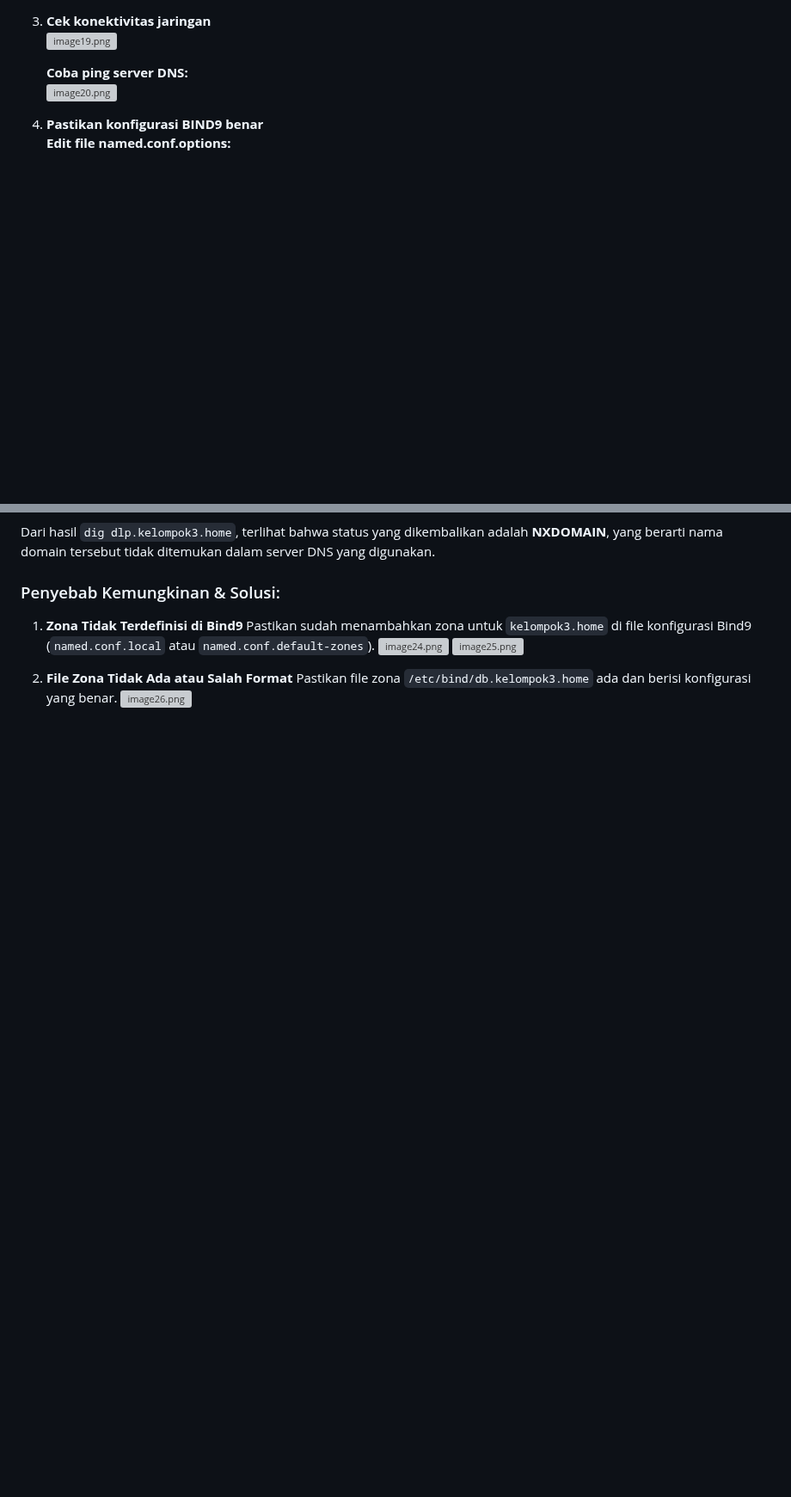
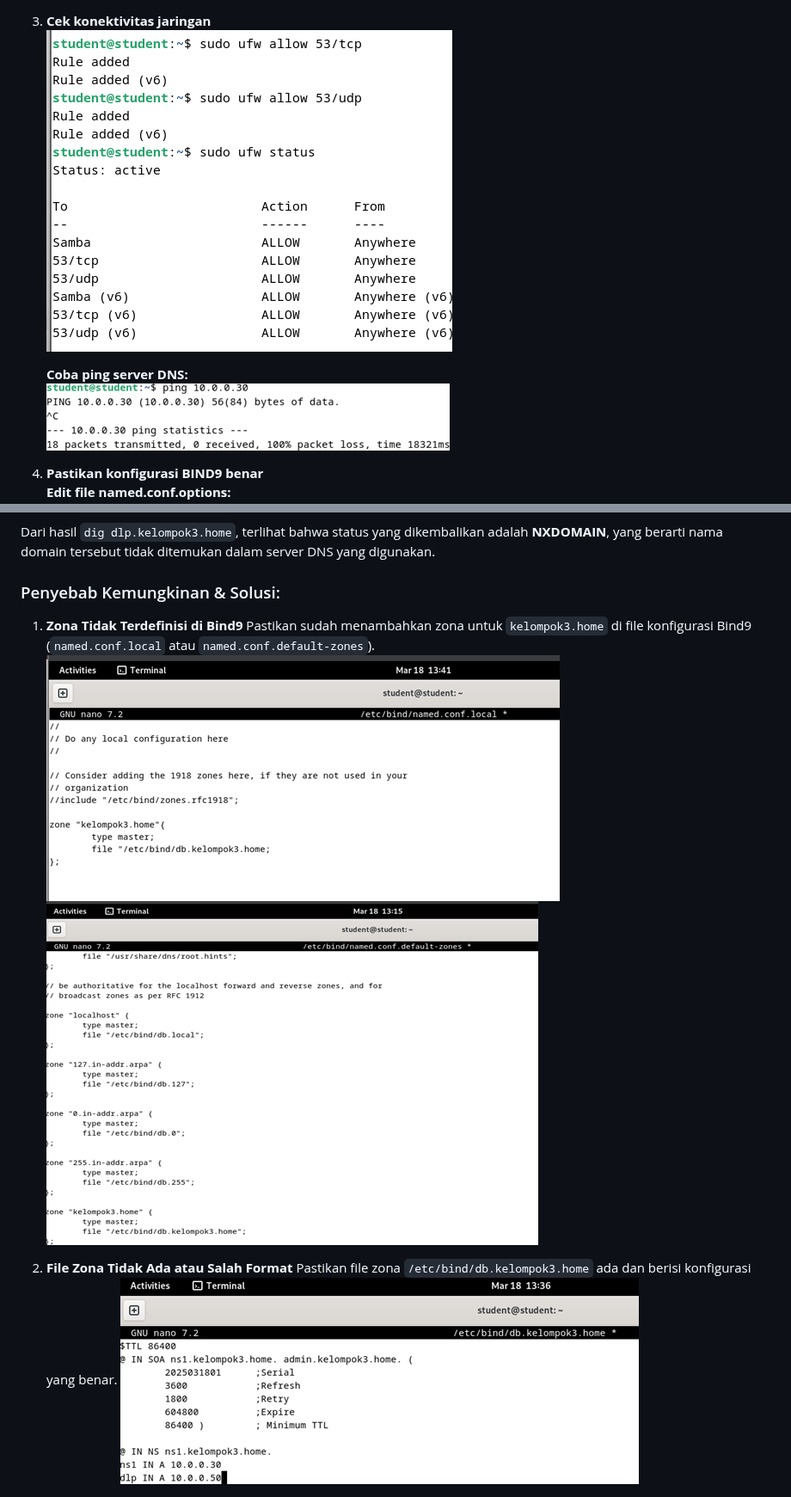
Before and after one commit to Alfani22/AdminJaringan2025, a Markdown page: Week 4/README.md, 2 parts joined by grey strips. Shown at 86% size. GitHub-like rendering; blank space fills up the shorter version; grey boxes are pictures that could not be loaded.

```diff
--- a/Week 4/README.md
+++ b/Week 4/README.md
@@ -74,9 +74,9 @@ Gunakan perintah `dig` untuk menguji apakah domain dapat di-resolve ke alamat IP
 
 3. **Cek konektivitas jaringan**
-   <img src="Week 4/Assets/19.png" alt="image19.png">
+   ![Cek Koneksi](Assets/19.png)
 
    **Coba ping server DNS:**
-   <img src="Week 4/Assets/20.png" alt="image20.png">
+   ![Ping Server DNS](Assets/20.png)
 
 4. **Pastikan konfigurasi BIND9 benar**
    **Edit file named.conf.options:**
@@ -91,11 +91,11 @@ Dari hasil `dig dlp.kelompok3.home`, terlihat bahwa status yang dikembalikan ada
 ### Penyebab Kemungkinan & Solusi:
 1. **Zona Tidak Terdefinisi di Bind9**
    Pastikan sudah menambahkan zona untuk `kelompok3.home` di file konfigurasi Bind9 (`named.conf.local` atau `named.conf.default-zones`).
-   <img src="Week 4/Assets/23.png" alt="image24.png">
-   <img src="Week 4/Assets/24.png" alt="image25.png">
+   ![Cek Zona 1](Assets/24.png)
+   ![Cek Zona 2](Assets/25.png)
 
 2. **File Zona Tidak Ada atau Salah Format**
    Pastikan file zona `/etc/bind/db.kelompok3.home` ada dan berisi konfigurasi yang benar.
-   <img src="Week 4/Assets/25.png" alt="image26.png">
+   ![Cek File Zona](Assets/26.png)
 
 3. **Restart Bind9 Setelah Perubahan**
```
Also changed, not shown: other parts of Week 4/README.md (+25 -25 lines).
